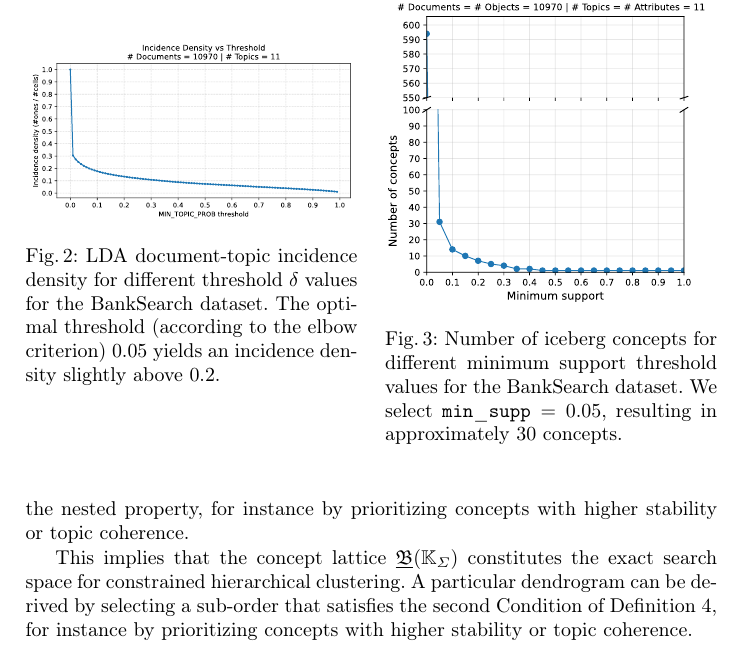
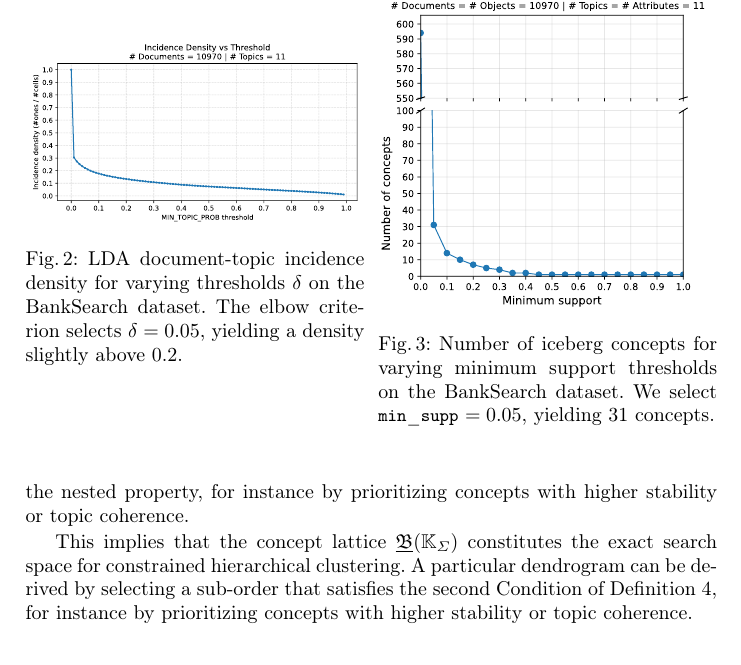
Before and after one commit to KlaraGtknst/fca-constrained-clustering, a LaTeX paper (main.tex, which reads chapters/05_02_topic_model.tex): part of page 7 of 16, cut so that both start at the same text. Compiled offline with pdfLaTeX.

Commit message:
feat: Compacter figure captions

```diff
--- a/chapters/05_02_topic_model.tex
+++ b/chapters/05_02_topic_model.tex
@@ -12,16 +12,16 @@ We analyze how different thresholds affect the resulting incidence density to de
 
 \begin{figure}[t]
 \centering
-\begin{minipage}{0.48\textwidth}
+\begin{minipage}{0.49\textwidth}
     \centering
     \includesvg[width=\linewidth]{results/lda/incidence_density_vs_threshold.svg}
-    \caption{\ac{lda} document-topic incidence density for different threshold $\delta$ values for the BankSearch dataset. The optimal threshold (according to the elbow criterion) 0.05 yields an incidence density slightly above 0.2.}
+    \caption{\ac{lda} document-topic incidence density for varying thresholds $\delta$ on the BankSearch dataset. The elbow criterion selects $\delta=0.05$, yielding a density slightly above $0.2$.}
     \label{fig:incidence_density}
 \end{minipage}\hfill
-\begin{minipage}{0.48\textwidth}
+\begin{minipage}{0.49\textwidth}
     \centering
     \includesvg[width=\linewidth]{resources/banksearch/topic_model/plots/concepts_vs_support.svg}
-    \caption{Number of iceberg concepts for different minimum support threshold values for the BankSearch dataset. We select $\mathtt{min\_supp} = 0.05$, resulting in approximately 30 concepts.}
+    \caption{Number of iceberg concepts for varying minimum support thresholds on the BankSearch dataset. We select {\small $\mathtt{min\_supp}$} $=0.05$, yielding 31 concepts.}
     \label{fig:concepts_support}
 \end{minipage}
 \end{figure}
```
